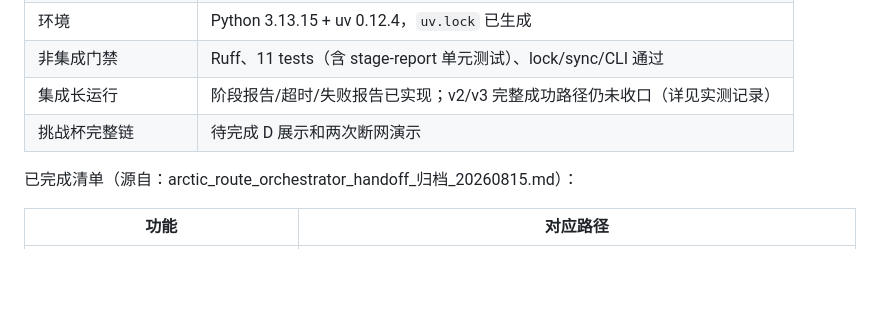
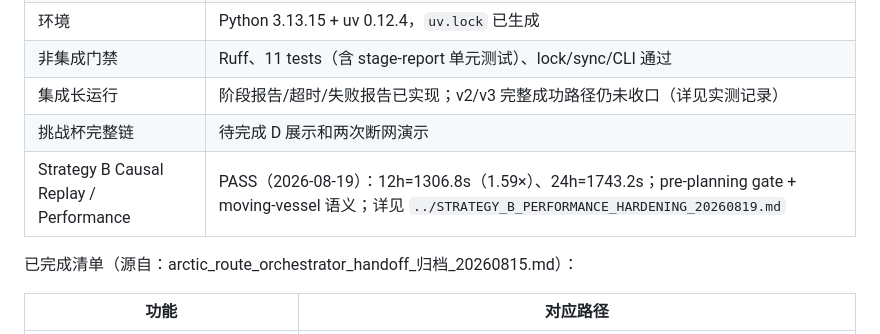
Before and after one commit to alth-earth/arctic_route_orchestrator, a Markdown page: arctic_route_orchestrator_handoff.md, the part around the change. Drawn GitHub-style; blank space fills up the shorter version.

```diff
--- a/arctic_route_orchestrator_handoff.md
+++ b/arctic_route_orchestrator_handoff.md
@@ -37,6 +37,7 @@ GeoJSON 和校验清单。D 未来只读这些完整制品。
 | 非集成门禁 | Ruff、11 tests（含 stage-report 单元测试）、lock/sync/CLI 通过 |
 | 集成长运行 | 阶段报告/超时/失败报告已实现；v2/v3 完整成功路径仍未收口（详见实测记录） |
 | 挑战杯完整链 | 待完成 D 展示和两次断网演示 |
+| Strategy B Causal Replay / Performance | PASS（2026-08-19）：12h=1306.8s（1.59×）、24h=1743.2s；pre-planning gate + moving-vessel 语义；详见 `../STRATEGY_B_PERFORMANCE_HARDENING_20260819.md` |
 
 已完成清单（源自：arctic_route_orchestrator_handoff_归档_20260815.md）：
 
```
Also changed, not shown: CHANGELOG.md (+28 -0 lines), README.md (+6 -0 lines).
